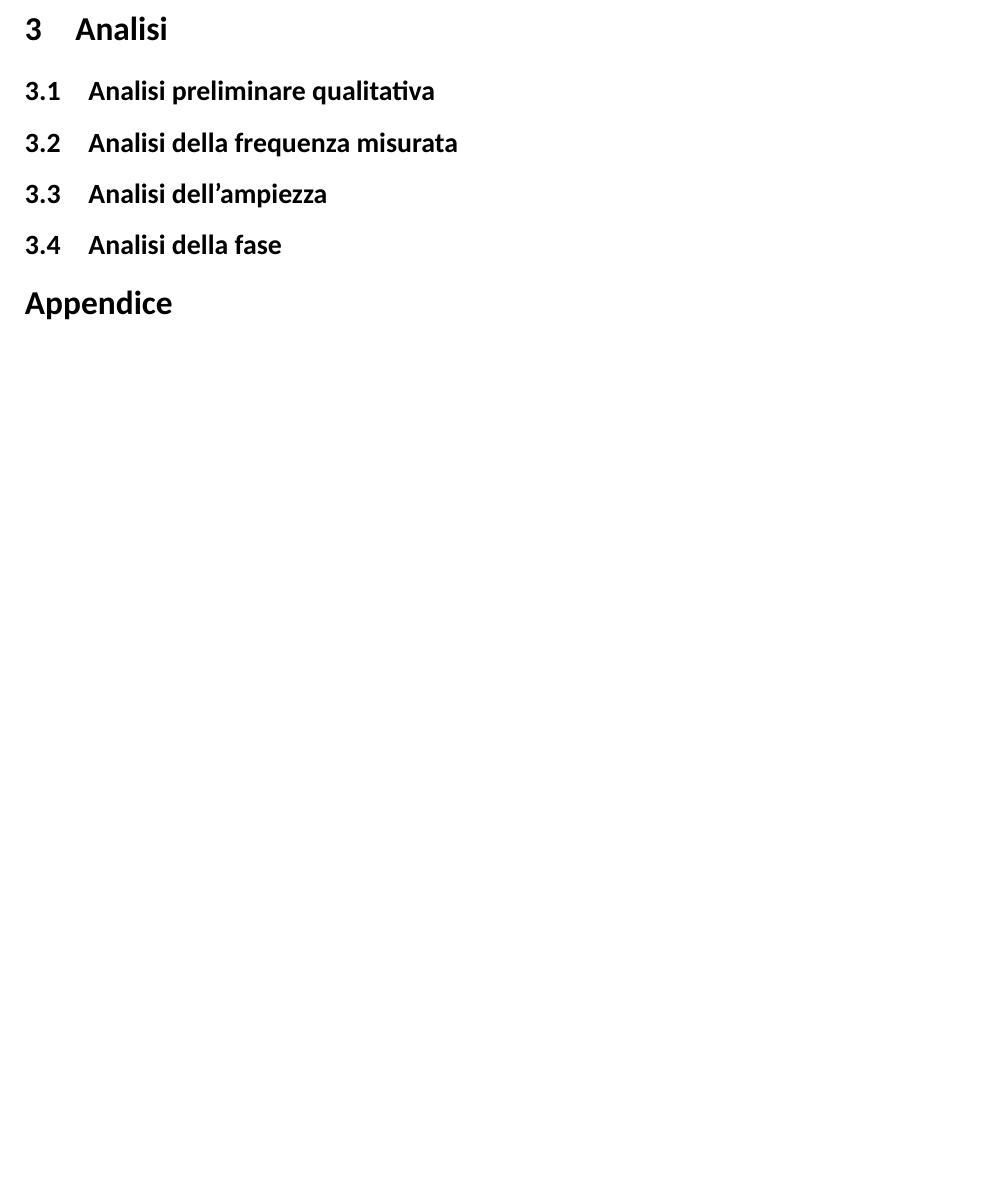
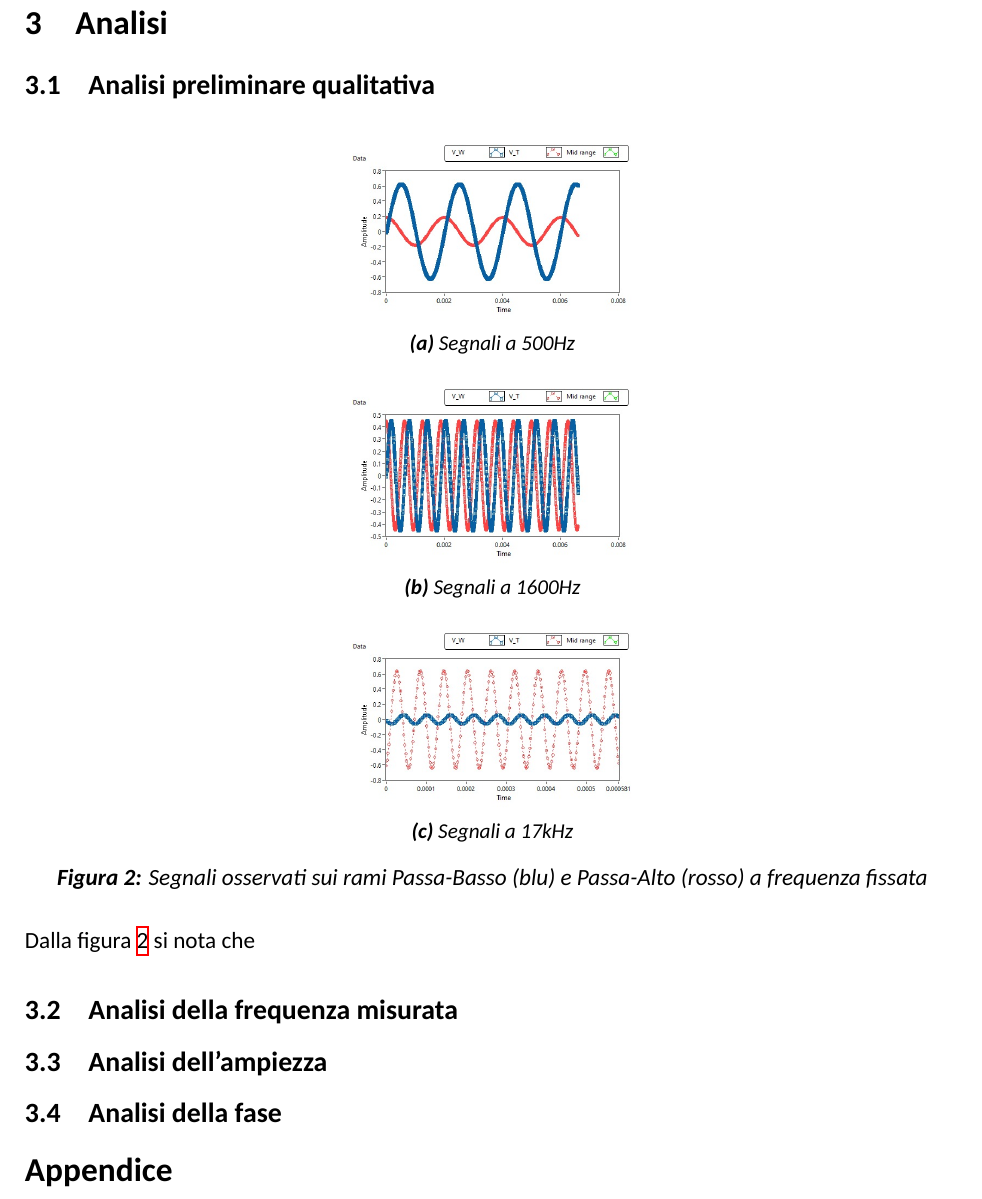
Before and after one commit to TheCodeEater/lab_circuiti_relazione, a LaTeX paper (Relazione_circuiti.tex, which reads Sections/3-Analisi.tex): part of page 2 of 2 before the commit and part of page 3 of 3 after it, cut so that both start at the same text, the shorter picture padded with empty space. Compiled offline with XeLaTeX; a missing font is replaced by an installed copy or a similar font.

Commit message:
Adding figure to analysis

```diff
--- a/Sections/3-Analisi.tex
+++ b/Sections/3-Analisi.tex
@@ -10,6 +10,48 @@
 
 \subsection{Analisi preliminare qualitativa}
 
+\begin{figure}[H]
+\centering
+
+\begin{subfigure}[b]{0.3\textwidth}
+\centering
+\includegraphics[width=\textwidth]{Cross_waveform_500.jpeg}
+
+\caption{Segnali a 500Hz}
+\label{fig:signal_500}
+
+\end{subfigure}
+
+\hfill
+
+\begin{subfigure}[b]{0.3\textwidth}
+\centering
+\includegraphics[width=\textwidth]{Cross_waveform_1600.jpeg}
+
+\caption{Segnali a 1600Hz}
+\label{fig:signal_1600}
+
+\end{subfigure}
+
+\hfill
+
+\begin{subfigure}[b]{0.3\textwidth}
+\centering
+\includegraphics[width=\textwidth]{Cross_waveform_17000.jpeg}
+
+\caption{Segnali a 17kHz}
+\label{fig:signal_17k}
+
+\end{subfigure}
+
+\caption{Segnali osservati sui rami Passa-Basso (blu) e Passa-Alto (rosso) a frequenza fissata}
+\label{fig:signal_waveforms}
+
+\end{figure}
+
+Dalla figura \ref{fig:signal_waveforms} si nota che
+
+
 \subsection{Analisi della frequenza misurata}
 
 \subsection{Analisi dell'ampiezza}
```
